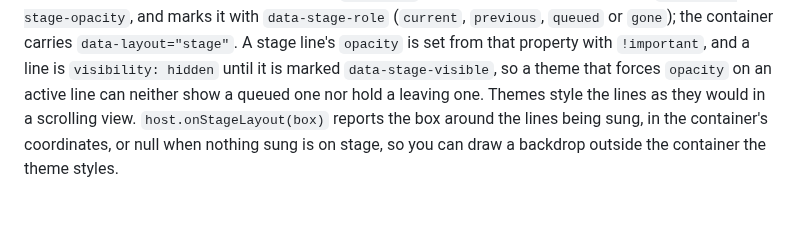
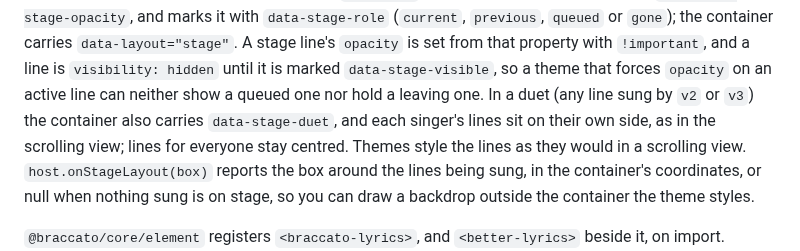
Before and after one commit to better-lyrics/braccato, a Markdown page: packages/core/README.md, the part around the change. GitHub-like rendering; blank space fills up the shorter version.

Commit message:
docs(core): document duet sides on the stage

```diff
--- a/packages/core/README.md
+++ b/packages/core/README.md
@@ -391,6 +391,8 @@ time, like subtitles. The engine places each line with a `translate` Web Animati
 `gone`); the container carries `data-layout="stage"`. A stage line's `opacity` is set from that property
 with `!important`, and a line is `visibility: hidden` until it is marked `data-stage-visible`, so a theme
 that forces `opacity` on an active line can neither show a queued one nor hold a leaving one.
+In a duet (any line sung by `v2` or `v3`) the container also carries `data-stage-duet`, and each
+singer's lines sit on their own side, as in the scrolling view; lines for everyone stay centred.
 Themes style the lines as they would in a scrolling view. `host.onStageLayout(box)` reports the box
 around the lines being sung, in the container's coordinates, or null when nothing sung is on stage, so
 you can draw a backdrop outside the container the theme styles.
```
